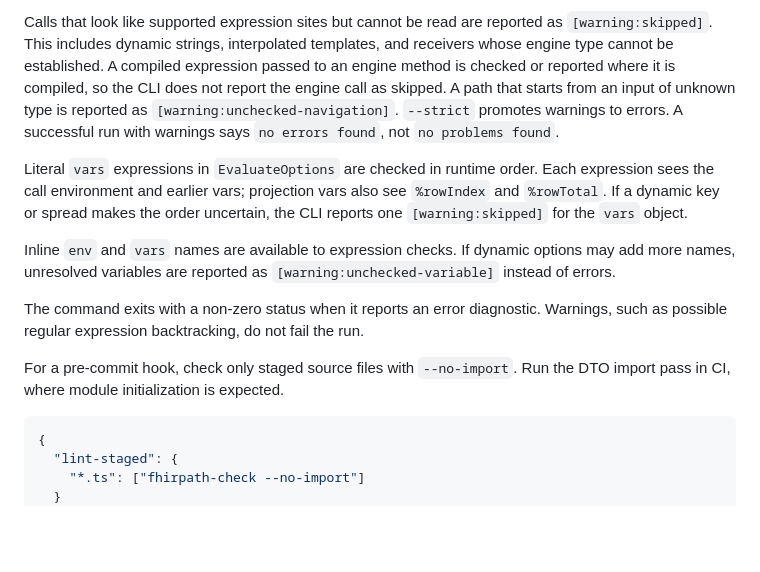
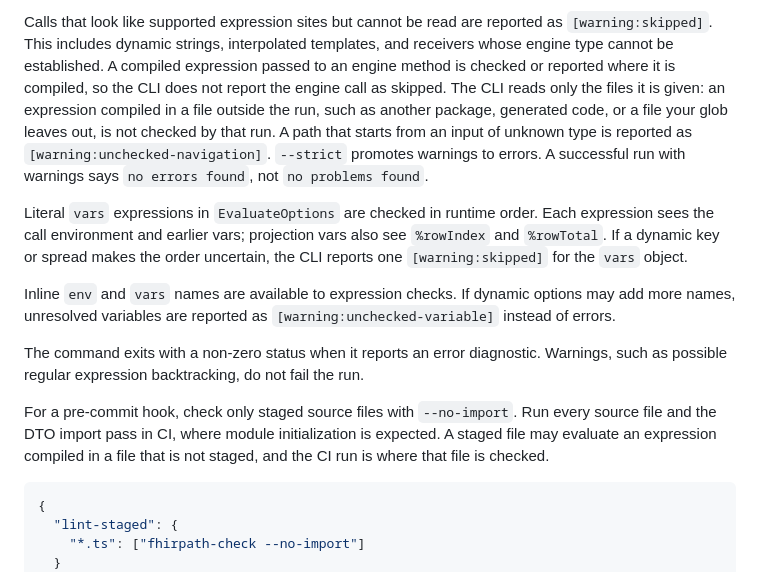
Before and after one commit to vintasoftware/fhirpath-ts, a Markdown page: docs/static-checking.md, the part around the change. Drawn GitHub-style; blank space fills up the shorter version.

Commit message:
docs(checker): say that a compiled expression is checked only when its file is in the run

````diff
--- a/docs/static-checking.md
+++ b/docs/static-checking.md
@@ -157,10 +157,12 @@ Calls that look like supported expression sites but cannot be read are reported
 as `[warning:skipped]`. This includes dynamic strings, interpolated templates,
 and receivers whose engine type cannot be established. A compiled expression
 passed to an engine method is checked or reported where it is compiled, so the
-CLI does not report the engine call as skipped. A path that starts from an input
-of unknown type is reported as `[warning:unchecked-navigation]`. `--strict`
-promotes warnings to errors. A successful run with warnings says `no errors found`, not
-`no problems found`.
+CLI does not report the engine call as skipped. The CLI reads only the files it
+is given: an expression compiled in a file outside the run, such as another
+package, generated code, or a file your glob leaves out, is not checked by that
+run. A path that starts from an input of unknown type is reported as
+`[warning:unchecked-navigation]`. `--strict` promotes warnings to errors. A
+successful run with warnings says `no errors found`, not `no problems found`.
 
 Literal `vars` expressions in `EvaluateOptions` are checked in runtime order.
 Each expression sees the call environment and earlier vars; projection vars
@@ -174,8 +176,10 @@ options may add more names, unresolved variables are reported as
 The command exits with a non-zero status when it reports an error diagnostic.
 Warnings, such as possible regular expression backtracking, do not fail the run.
 
-For a pre-commit hook, check only staged source files with `--no-import`. Run the
-DTO import pass in CI, where module initialization is expected.
+For a pre-commit hook, check only staged source files with `--no-import`. Run
+every source file and the DTO import pass in CI, where module initialization is
+expected. A staged file may evaluate an expression compiled in a file that is not
+staged, and the CI run is where that file is checked.
 
 ```json
 {
````
